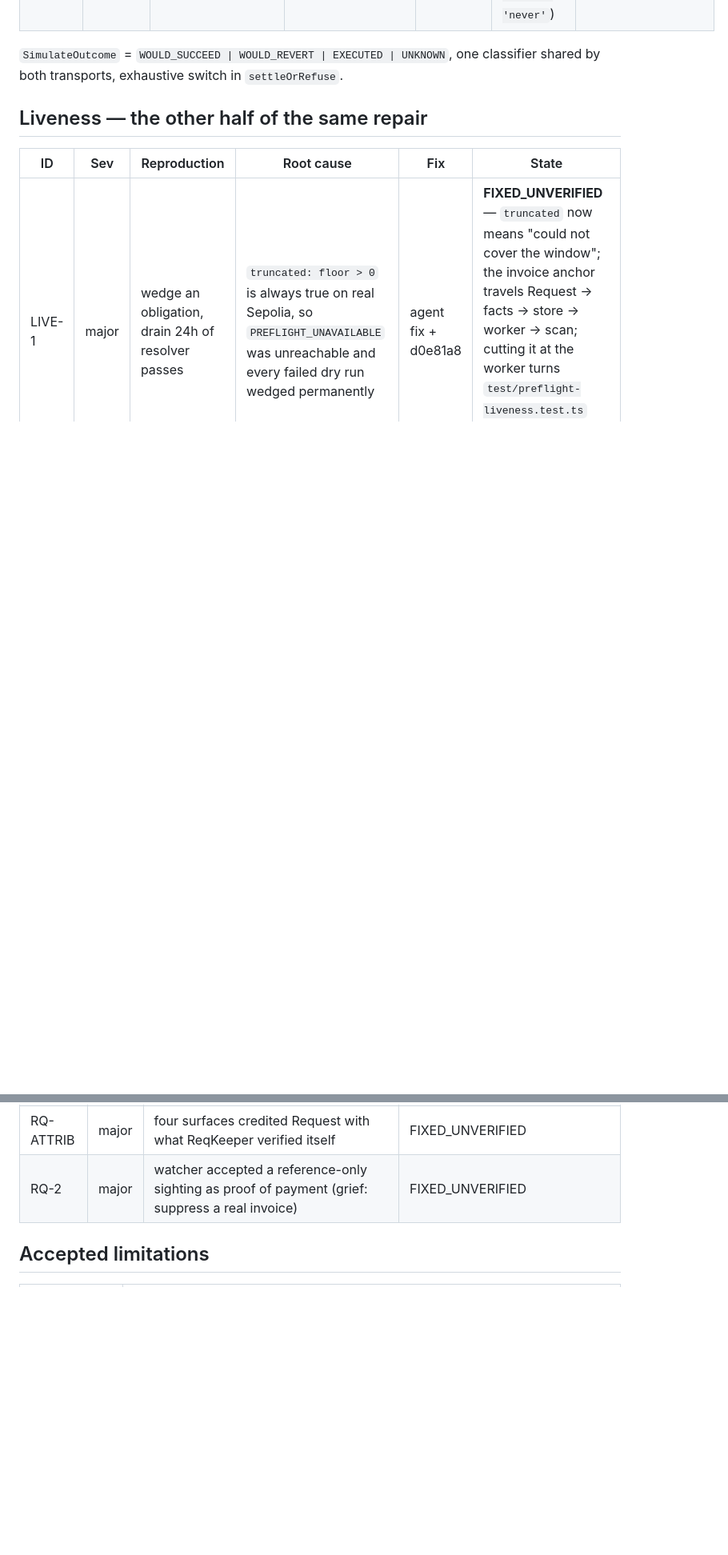
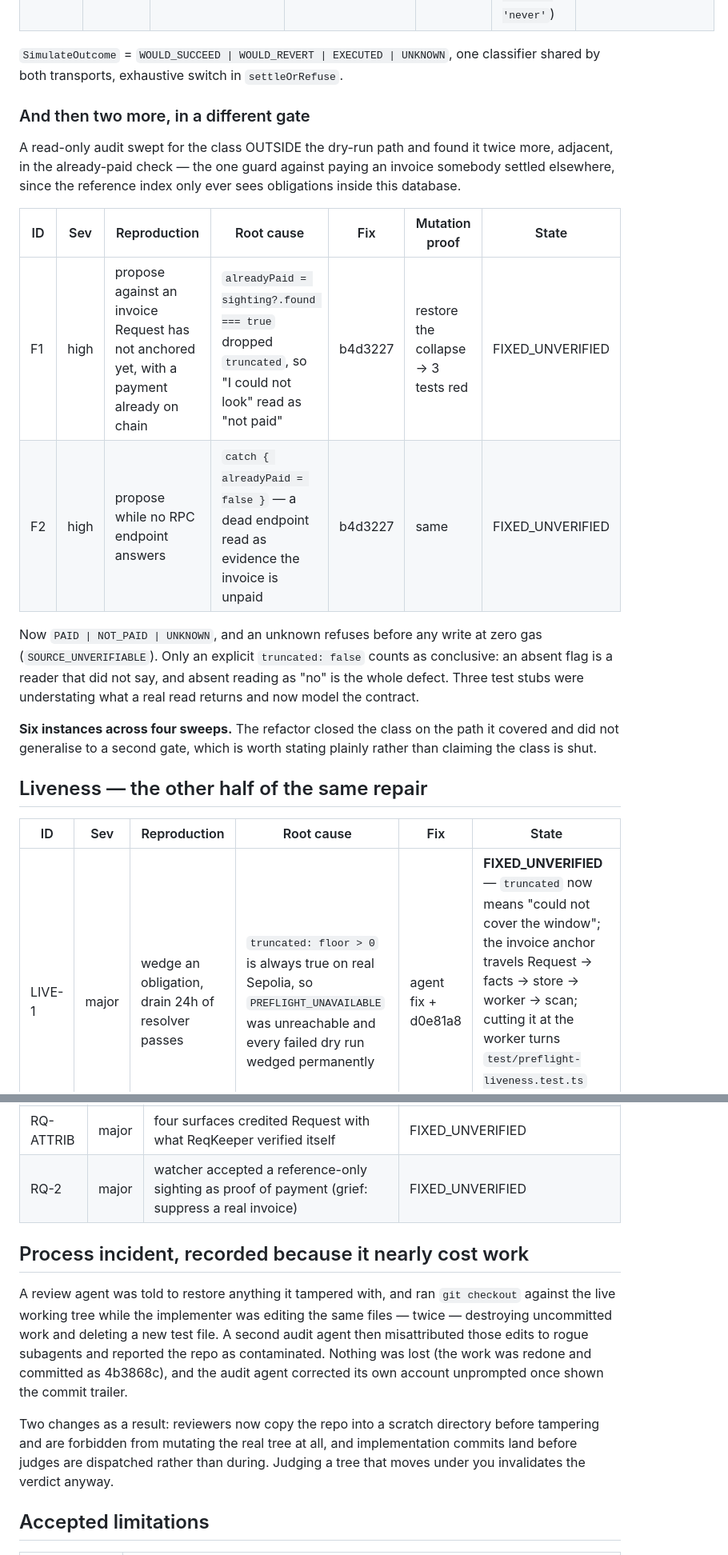
Before and after one commit to vaibhav4046/reqkeeper, a Markdown page: hackathon/audit/REGISTER.md, 2 parts joined by grey strips. Shown at 80% size. Drawn GitHub-style; blank space fills up the shorter version.

Commit message:
docs(audit): record the fifth and sixth instances, and the revert incident
Six instances across four sweeps. The contract refactor closed the class on the
dry-run path and did not generalise to the already-paid gate, which is worth
stating plainly rather than claiming the class is shut.

```diff
--- a/hackathon/audit/REGISTER.md
+++ b/hackathon/audit/REGISTER.md
@@ -36,6 +36,26 @@ instances in rounds 1-3; the class was closed by changing the contract.
 
 `SimulateOutcome` = `WOULD_SUCCEED | WOULD_REVERT | EXECUTED | UNKNOWN`, one classifier shared by
 both transports, exhaustive switch in `settleOrRefuse`.
+
+### And then two more, in a different gate
+
+A read-only audit swept for the class OUTSIDE the dry-run path and found it twice more, adjacent,
+in the already-paid check — the one guard against paying an invoice somebody settled elsewhere,
+since the reference index only ever sees obligations inside this database.
+
+| ID | Sev | Reproduction | Root cause | Fix | Mutation proof | State |
+|---|---|---|---|---|---|---|
+| F1 | high | propose against an invoice Request has not anchored yet, with a payment already on chain | `alreadyPaid = sighting?.found === true` dropped `truncated`, so "I could not look" read as "not paid" | b4d3227 | restore the collapse → 3 tests red | FIXED_UNVERIFIED |
+| F2 | high | propose while no RPC endpoint answers | `catch { alreadyPaid = false }` — a dead endpoint read as evidence the invoice is unpaid | b4d3227 | same | FIXED_UNVERIFIED |
+
+Now `PAID | NOT_PAID | UNKNOWN`, and an unknown refuses before any write at zero gas
+(`SOURCE_UNVERIFIABLE`). Only an explicit `truncated: false` counts as conclusive: an absent flag
+is a reader that did not say, and absent reading as "no" is the whole defect. Three test stubs
+were understating what a real read returns and now model the contract.
+
+**Six instances across four sweeps.** The refactor closed the class on the path it covered and did
+not generalise to a second gate, which is worth stating plainly rather than claiming the class is
+shut.
 
 ## Liveness — the other half of the same repair
 
@@ -64,6 +84,19 @@ Safety without liveness is not recovery. Never paying twice is not the whole pro
 | RQ-ATTRIB | major | four surfaces credited Request with what ReqKeeper verified itself | FIXED_UNVERIFIED |
 | RQ-2 | major | watcher accepted a reference-only sighting as proof of payment (grief: suppress a real invoice) | FIXED_UNVERIFIED |
 
+## Process incident, recorded because it nearly cost work
+
+A review agent was told to restore anything it tampered with, and ran `git checkout` against the
+live working tree while the implementer was editing the same files — twice — destroying
+uncommitted work and deleting a new test file. A second audit agent then misattributed those edits
+to rogue subagents and reported the repo as contaminated. Nothing was lost (the work was redone
+and committed as 4b3868c), and the audit agent corrected its own account unprompted once shown the
+commit trailer.
+
+Two changes as a result: reviewers now copy the repo into a scratch directory before tampering and
+are forbidden from mutating the real tree at all, and implementation commits land before judges are
+dispatched rather than during. Judging a tree that moves under you invalidates the verdict anyway.
+
 ## Accepted limitations
 
 | ID | Why it stays open |
```
Also changed, not shown: other parts of hackathon/audit/REGISTER.md (+2 -2 lines).
